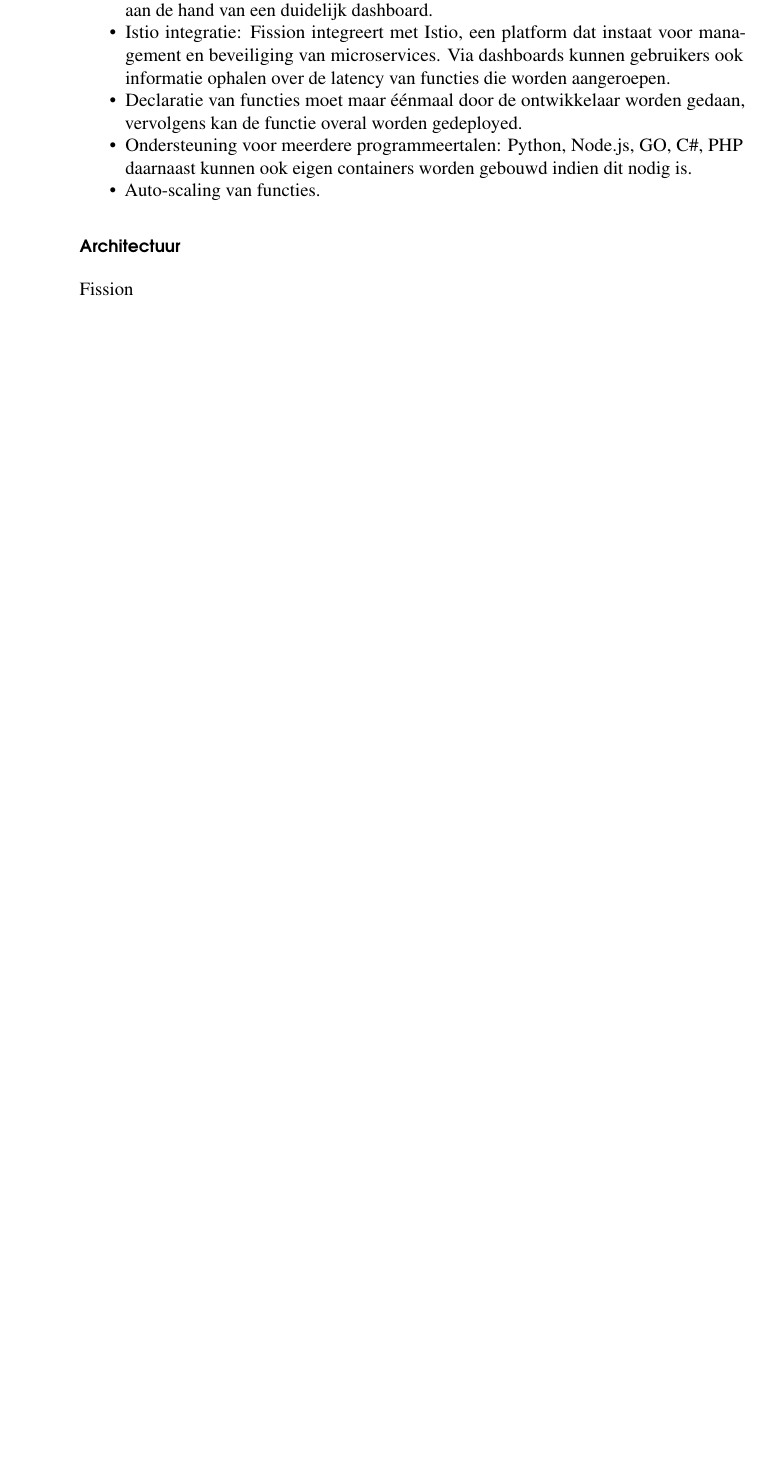
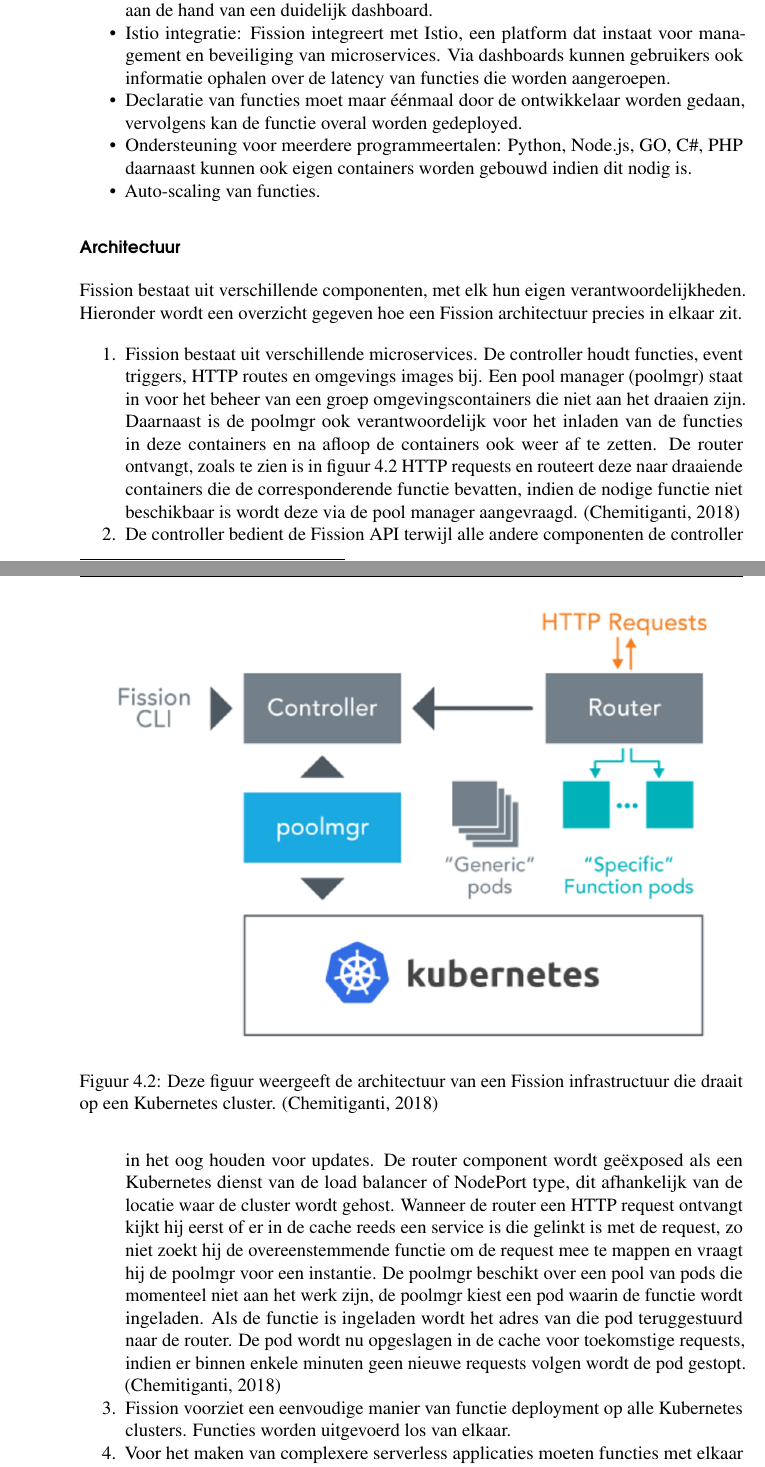
Before and after one commit to LennertMertens/BAP, a LaTeX thesis (bachproef/bachproef-tin.tex, which reads bachproef/uitwerking.tex): part of page 52 of 60 before the commit and two parts of pages 52 and 53 of 62 after it, the two joined at a grey line, cut so that both start at the same text, the shorter picture padded with empty space. Compiled offline with pdfLaTeX.

Commit message:
Update Fission short list

```diff
--- a/bachproef/uitwerking.tex
+++ b/bachproef/uitwerking.tex
@@ -248,4 +248,17 @@
 \end{itemize}
 
 \subsubsection{Architectuur}
-Fission
+Fission bestaat uit verschillende componenten, met elk hun eigen verantwoordelijkheden. Hieronder wordt een overzicht gegeven hoe een Fission architectuur precies in elkaar zit.
+
+\begin{figure}
+    \includegraphics[width=1\textwidth]{img/fission_architectuur.png}
+    \caption{Deze figuur weergeeft de architectuur van een Fission infrastructuur die draait op een Kubernetes cluster. \autocite{Chemitiganti2018}}
+    \label{fig:fission-architectuur}
+\end{figure}
+
+\begin{enumerate}
+    \item Fission bestaat uit verschillende microservices. De controller houdt functies, event triggers, HTTP routes en omgevings images bij. Een pool manager (poolmgr) staat in voor het beheer van een groep omgevingscontainers die niet aan het draaien zijn. Daarnaast is de poolmgr ook verantwoordelijk voor het inladen van de functies in deze containers en na afloop de containers ook weer af te zetten. De router ontvangt, zoals te zien is in figuur \ref{fig:fission-architectuur} HTTP requests en routeert deze naar draaiende containers die de corresponderende functie bevatten, indien de nodige functie niet beschikbaar is wordt deze via de pool manager aangevraagd. \autocite{Chemitiganti2018}
+    \item De controller bedient de Fission API terwijl alle andere componenten de controller in het oog houden voor updates. De router component wordt geëxposed als een Kubernetes dienst van de load balancer of NodePort type, dit afhankelijk van de locatie waar de cluster wordt gehost. Wanneer de router een HTTP request ontvangt kijkt hij eerst of er in de cache reeds een service is die gelinkt is met de request, zo niet zoekt hij de overeenstemmende functie om de request mee te mappen en vraagt hij de poolmgr voor een instantie. De poolmgr beschikt over een pool van pods die momenteel niet aan het werk zijn, de poolmgr kiest een pod waarin de functie wordt ingeladen. Als de functie is ingeladen wordt het adres van die pod teruggestuurd naar de router. De pod wordt nu opgeslagen in de cache voor toekomstige requests, indien er binnen enkele minuten geen nieuwe requests volgen wordt de pod gestopt.  \autocite{Chemitiganti2018}
+    \item Fission voorziet een eenvoudige manier van functie deployment op alle Kubernetes clusters. Functies worden uitgevoerd los van elkaar.
+    \item Voor het maken van complexere serverless applicaties moeten functies met elkaar kunnen communiceren en van elkaar gebruikmaken. Dit proces is vaak moeilijk en neemt veel tijd in beslag. Fission Workflows voorziet makkelijke orkestratie van een sequentie serverless functies voor het maken van een applicatie. \autocite{Chemitiganti2018}
+    \item Workflows voorziet een makkelijke manier om serverless functies op elkaar af te stemmen en samen te laten werken aan de hand van sequenties van taken, keuzes en loops. Functies kunnen uitgevoerd worden om de beurt of parallel, daarnaast kan de output van een functie de input zijn van een andere. \autocite{Chemitiganti2018}
```
Also changed, not shown: bachproef/bachproef-tin.bib (+9 -0 lines), bachproef/img/fission_architectuur.png (added), bachproef/uitwerking.tex (3 more changed lines), 1 other file.
